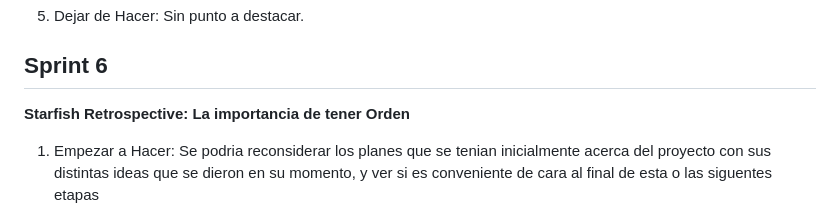
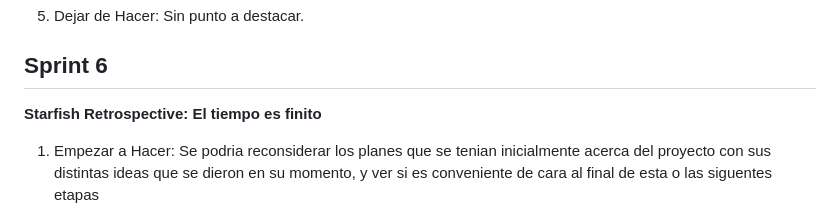
Before and after one commit to BarrierHT/Grupo-1-ECommerce-de-Videojuegos, a Markdown page: retro.md, the part around the change. Rendered like a GitHub page.

Commit message:
retro time

```diff
--- a/retro.md
+++ b/retro.md
@@ -87,7 +87,7 @@ Sin punto a destacar.
 
 ## Sprint 6
 
-**Starfish Retrospective: La importancia de tener Orden**
+**Starfish Retrospective: El tiempo es finito**
 
 1. Empezar a Hacer:
 Se podria reconsiderar los planes que se tenian inicialmente acerca del proyecto con sus distintas ideas que se dieron en su momento, y ver si es conveniente de cara al final de esta o las siguentes etapas
```
